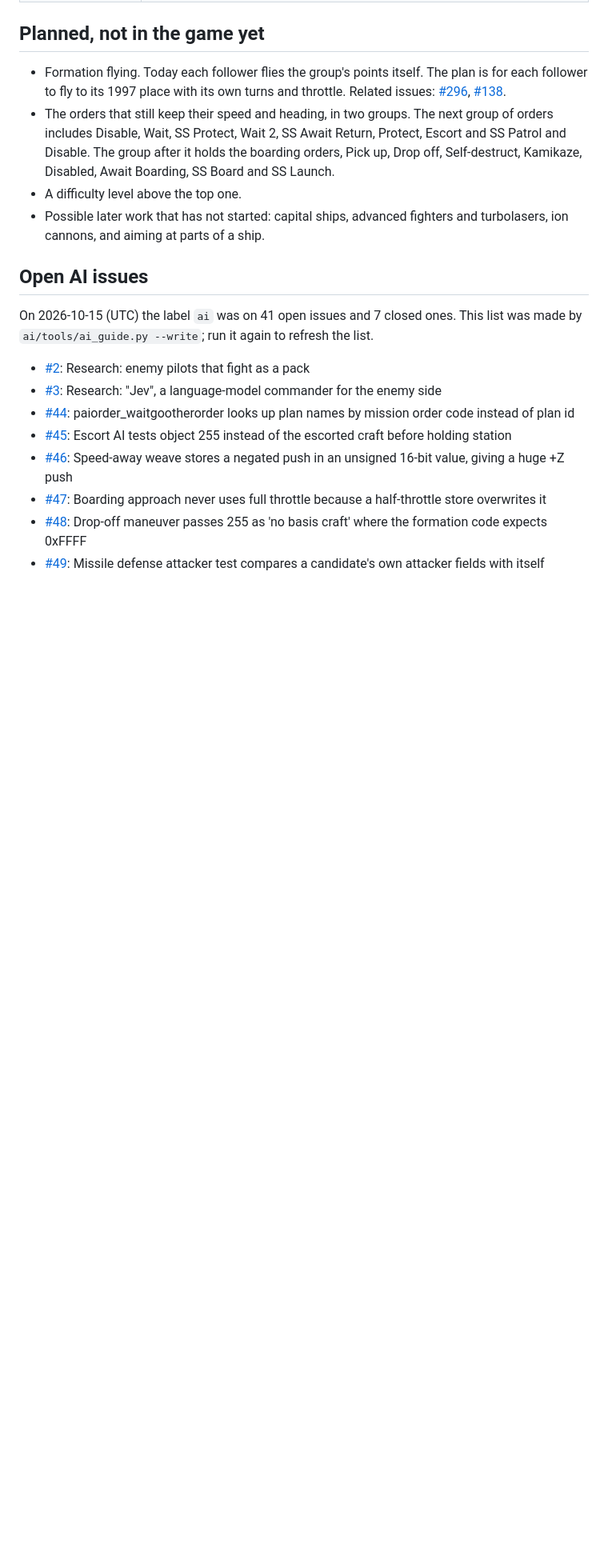
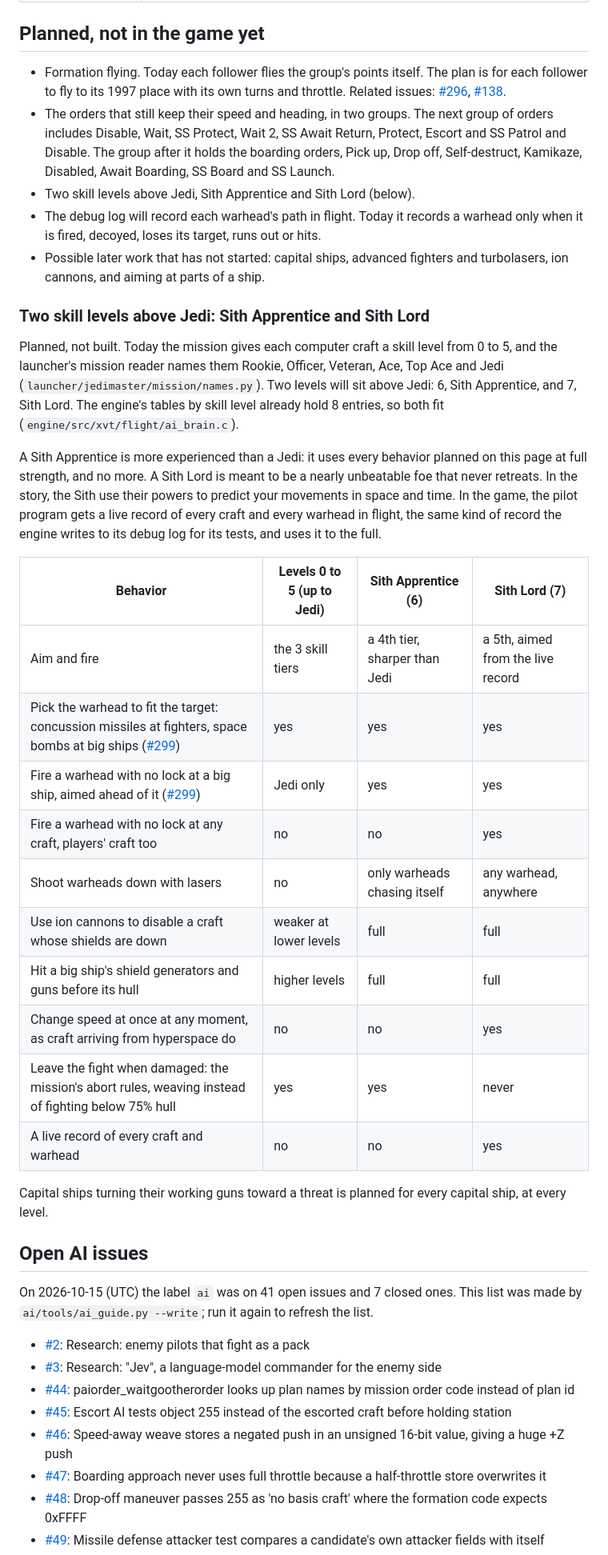
Before and after one commit to evanleeturner/jedimaster-XVT, a Markdown page: docs/ai/README.md, the part around the change. Shown at 80% size. GitHub-like rendering; blank space fills up the shorter version.

Commit message:
Docs: the AI guide plans two skill levels above Jedi
Sith Apprentice (level 6) and Sith Lord (level 7), planned and not built:
a table of which planned behaviors each level gets, next to levels 0 to 5,
and a note that the debug log will record each warhead's path in flight.

Co-Authored-By: Claude Opus 5.5 <noreply@anthropic.com>
Claude-Session: https://claude.ai/code/session_01K9X9zW7fpobJdYHFF2p67i

```diff
--- a/docs/ai/README.md
+++ b/docs/ai/README.md
@@ -270,9 +270,45 @@ the project's owner closes them. This table says what became of each one.
   Return, Protect, Escort and SS Patrol and Disable. The group after it holds
   the boarding orders, Pick up, Drop off, Self-destruct, Kamikaze, Disabled,
   Await Boarding, SS Board and SS Launch.
-- A difficulty level above the top one.
+- Two skill levels above Jedi, Sith Apprentice and Sith Lord (below).
+- The debug log will record each warhead's path in flight. Today it
+  records a warhead only when it is fired, decoyed, loses its target,
+  runs out or hits.
 - Possible later work that has not started: capital ships, advanced fighters and
   turbolasers, ion cannons, and aiming at parts of a ship.
+
+### Two skill levels above Jedi: Sith Apprentice and Sith Lord
+
+Planned, not built. Today the mission gives each computer craft a skill
+level from 0 to 5, and the launcher's mission reader names them Rookie,
+Officer, Veteran, Ace, Top Ace and Jedi
+(`launcher/jedimaster/mission/names.py`). Two levels will sit above Jedi:
+6, Sith Apprentice, and 7, Sith Lord. The engine's tables by skill level
+already hold 8 entries, so both fit (`engine/src/xvt/flight/ai_brain.c`).
+
+A Sith Apprentice is more experienced than a Jedi: it uses every behavior
+planned on this page at full strength, and no more. A Sith Lord is meant to
+be a nearly unbeatable foe that never retreats. In the story, the Sith use
+their powers to predict your movements in space and time. In the game, the
+pilot program gets a live record of every craft and every warhead in
+flight, the same kind of record the engine writes to its debug log for its
+tests, and uses it to the full.
+
+| Behavior | Levels 0 to 5 (up to Jedi) | Sith Apprentice (6) | Sith Lord (7) |
+| --- | --- | --- | --- |
+| Aim and fire | the 3 skill tiers | a 4th tier, sharper than Jedi | a 5th, aimed from the live record |
+| Pick the warhead to fit the target: concussion missiles at fighters, space bombs at big ships ([#299](https://github.com/evanleeturner/jedimaster-XVT/issues/299)) | yes | yes | yes |
+| Fire a warhead with no lock at a big ship, aimed ahead of it ([#299](https://github.com/evanleeturner/jedimaster-XVT/issues/299)) | Jedi only | yes | yes |
+| Fire a warhead with no lock at any craft, players' craft too | no | no | yes |
+| Shoot warheads down with lasers | no | only warheads chasing itself | any warhead, anywhere |
+| Use ion cannons to disable a craft whose shields are down | weaker at lower levels | full | full |
+| Hit a big ship's shield generators and guns before its hull | higher levels | full | full |
+| Change speed at once at any moment, as craft arriving from hyperspace do | no | no | yes |
+| Leave the fight when damaged: the mission's abort rules, weaving instead of fighting below 75% hull | yes | yes | never |
+| A live record of every craft and warhead | no | no | yes |
+
+Capital ships turning their working guns toward a threat is planned for
+every capital ship, at every level.
 
 ## Open AI issues
 
```
